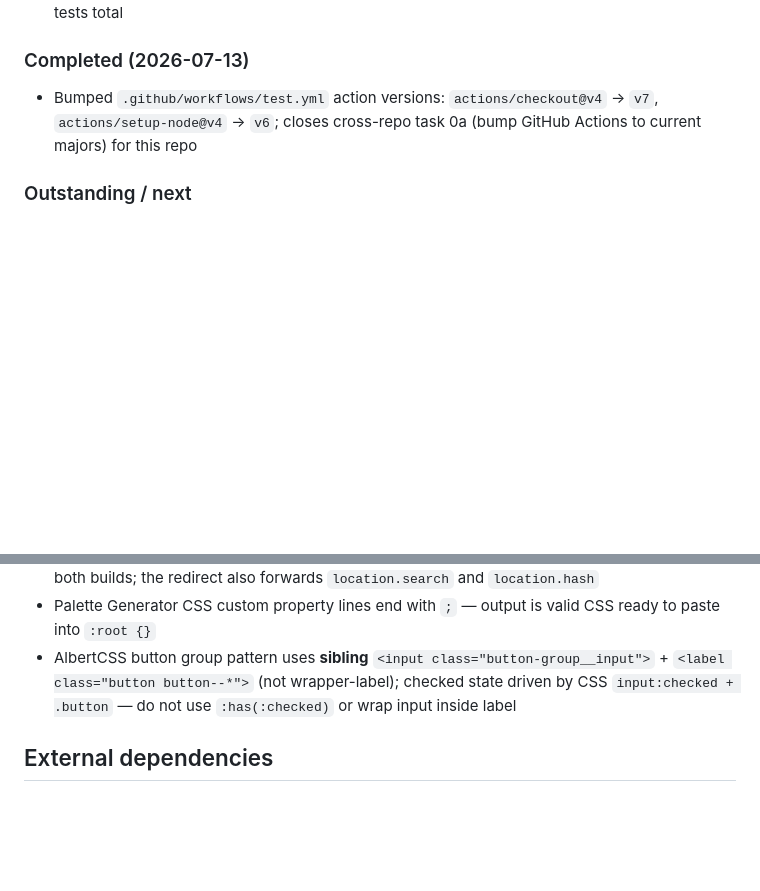
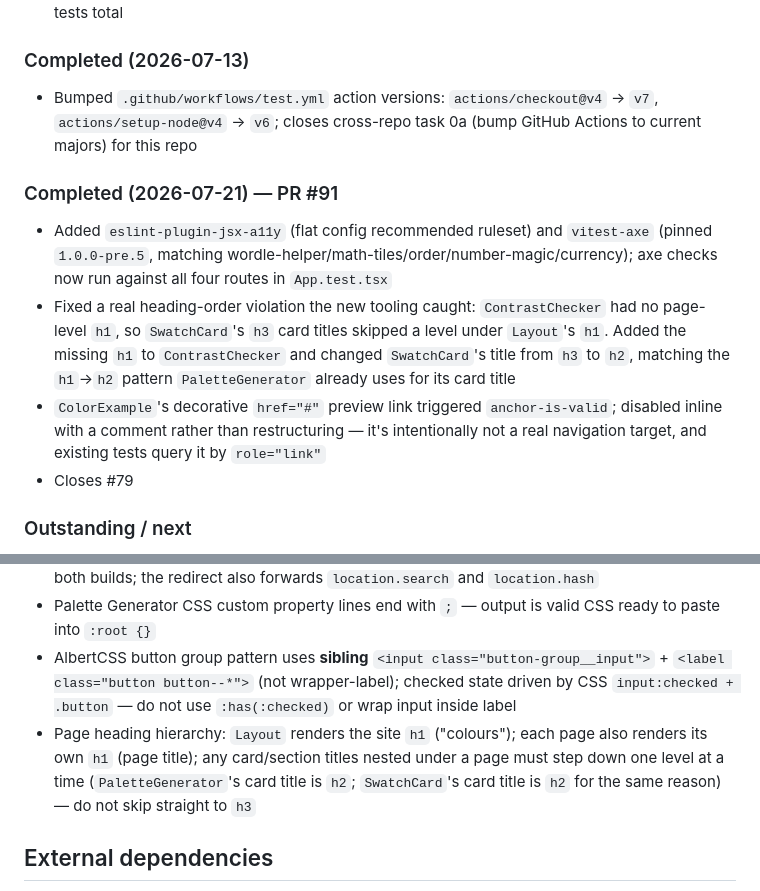
Before and after one commit to craigmcn/colours, a Markdown page: CLAUDE.md, 2 parts joined by grey strips. Rendered like a GitHub page; blank space fills up the shorter version.

Commit message:
docs: log axe accessibility tooling in CLAUDE.md
Folds the checkpoint update into this PR rather than a separate
docs-only follow-up, per repo convention. Also records the page
heading hierarchy rule the axe tooling surfaced.

```diff
--- a/CLAUDE.md
+++ b/CLAUDE.md
@@ -122,6 +122,13 @@ A repository ruleset ("Branch Protection Best Practices") is active and applies
 
 - Bumped `.github/workflows/test.yml` action versions: `actions/checkout@v4` → `v7`, `actions/setup-node@v4` → `v6`; closes cross-repo task 0a (bump GitHub Actions to current majors) for this repo
 
+### Completed (2026-07-21) — PR #91
+
+- Added `eslint-plugin-jsx-a11y` (flat config recommended ruleset) and `vitest-axe` (pinned `1.0.0-pre.5`, matching wordle-helper/math-tiles/order/number-magic/currency); axe checks now run against all four routes in `App.test.tsx`
+- Fixed a real heading-order violation the new tooling caught: `ContrastChecker` had no page-level `h1`, so `SwatchCard`'s `h3` card titles skipped a level under `Layout`'s `h1`. Added the missing `h1` to `ContrastChecker` and changed `SwatchCard`'s title from `h3` to `h2`, matching the `h1`→`h2` pattern `PaletteGenerator` already uses for its card title
+- `ColorExample`'s decorative `href="#"` preview link triggered `anchor-is-valid`; disabled inline with a comment rather than restructuring — it's intentionally not a real navigation target, and existing tests query it by `role="link"`
+- Closes #79
+
 ### Outstanding / next
 
 Open TODOs (including the former cross-repo carry-forward list, now confirmed resolved elsewhere) are tracked as issues in the [colours GitHub Project](https://github.com/users/craigmcn/projects/2).
@@ -136,6 +143,7 @@ Open TODOs (including the former cross-repo carry-forward list, now confirmed re
 - Router basename redirect uses Vite's `%BASE_URL%` template so the same `index.html` works for both builds; the redirect also forwards `location.search` and `location.hash`
 - Palette Generator CSS custom property lines end with `;` — output is valid CSS ready to paste into `:root {}`
 - AlbertCSS button group pattern uses **sibling** `<input class="button-group__input">` + `<label class="button button--*">` (not wrapper-label); checked state driven by CSS `input:checked + .button` — do not use `:has(:checked)` or wrap input inside label
+- Page heading hierarchy: `Layout` renders the site `h1` ("colours"); each page also renders its own `h1` (page title); any card/section titles nested under a page must step down one level at a time (`PaletteGenerator`'s card title is `h2`; `SwatchCard`'s card title is `h2` for the same reason) — do not skip straight to `h3`
 
 ## External dependencies
 
```
